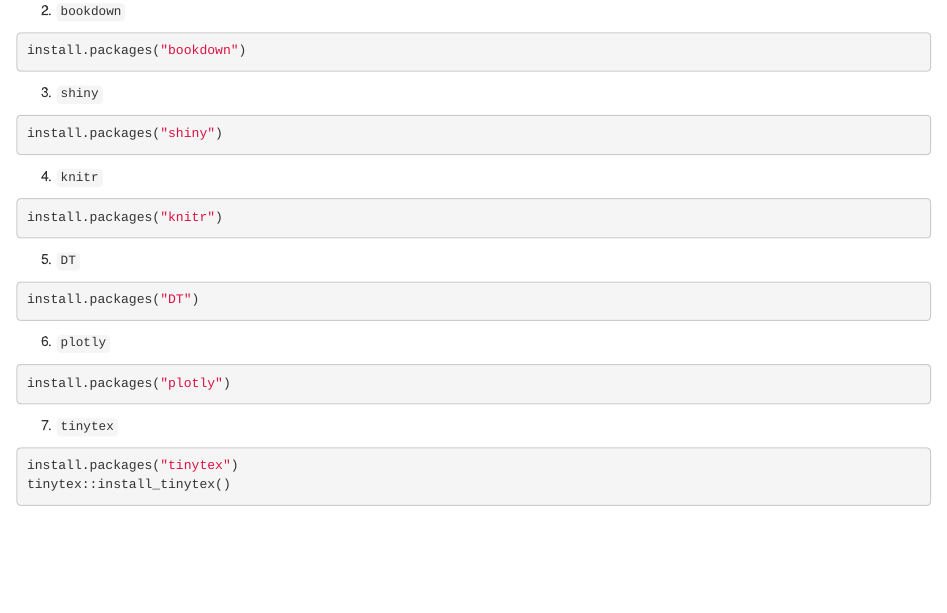
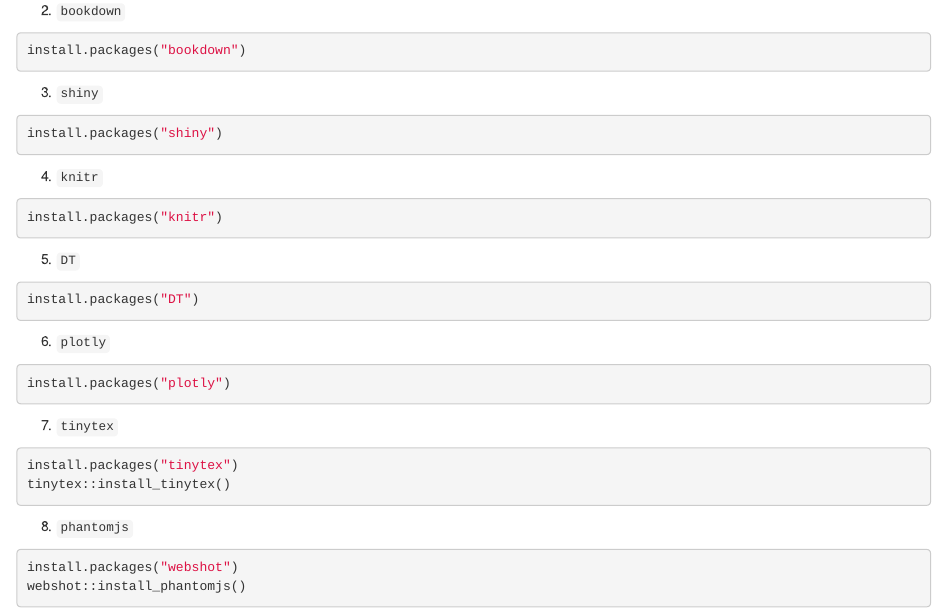
Before and after one commit to estadisticas-ecuador/flisol_bookdown, an R Markdown document (01-requisitos.Rmd): the page in a window 1100 px wide, from 650 px down. Rendered offline with R 4.5, knitr and Pandoc, with nearby package versions; drawn as R Markdown's standard HTML page in place of the format the file asks for.

Commit message:
phantomjs

````diff
--- a/01-requisitos.Rmd
+++ b/01-requisitos.Rmd
@@ -71,3 +71,10 @@
 install.packages("tinytex")
 tinytex::install_tinytex()
 ```
+
+8. ``phantomjs``
+
+```{r, eval=F}
+install.packages("webshot")
+webshot::install_phantomjs()
+```
````
Also changed, not shown: docs/search_index.json, 9 other files.
